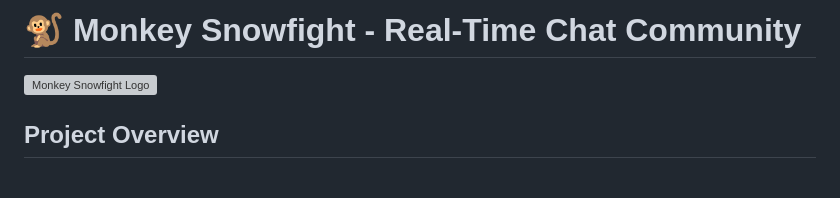
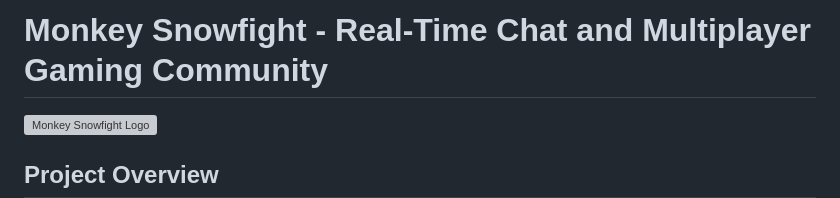
Before and after one commit to markrshaw99/Monkey_Snowfight, a Markdown page: README.md, the part around the change. Rendered like a GitHub page; blank space fills up the shorter version; grey boxes are pictures that could not be loaded.

```diff
--- a/README.md
+++ b/README.md
@@ -1,4 +1,4 @@
-# 🐒 Monkey Snowfight - Real-Time Chat Community
+# Monkey Snowfight - Real-Time Chat and Multiplayer Gaming Community
 
 ![Monkey Snowfight Logo](static/images/logo/Monkey_Snowfight.svg)
 
```
